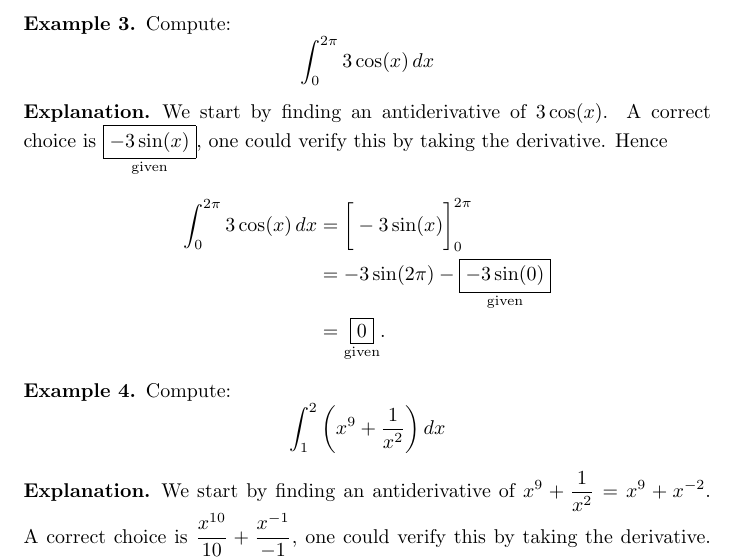
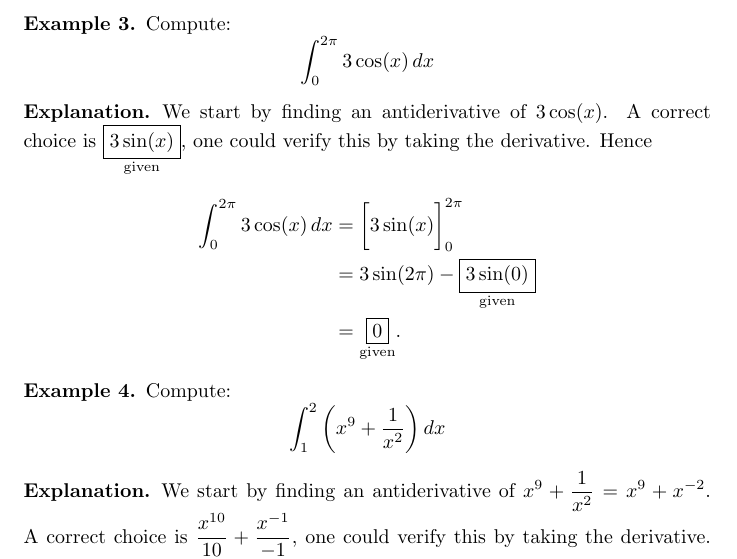
Before and after one commit to ColoradoStateMath/Math160PostEx3, a LaTeX document (secondFundamentalTheoremOfCalculus/digInSecondFundamentalTheoremOfCalculus.tex): part of page 3 of 4, cut so that both start at the same text. Compiled offline with pdfLaTeX.

Commit message:
Fixed -sin to sin for antideriv of cos

```diff
--- a/secondFundamentalTheoremOfCalculus/digInSecondFundamentalTheoremOfCalculus.tex
+++ b/secondFundamentalTheoremOfCalculus/digInSecondFundamentalTheoremOfCalculus.tex
@@ -126,11 +126,11 @@ Let's see some examples of the fundamental theorem in action.
   \]
   \begin{explanation}
     We start by finding an antiderivative of $3\cos(x)$.  A correct choice
-    is $\answer[given]{-3\sin(x)}$, one could verify this by taking the
+    is $\answer[given]{3\sin(x)}$, one could verify this by taking the
     derivative. Hence
     \begin{align*}
-      \int_0^{2\pi} 3\cos(x) \d x &= \eval{-3\sin(x)}_0^{2\pi} \\
-      &= -3\sin(2\pi)-\answer[given]{-3\sin(0)}\\
+      \int_0^{2\pi} 3\cos(x) \d x &= \eval{3\sin(x)}_0^{2\pi} \\
+      &= 3\sin(2\pi)-\answer[given]{3\sin(0)}\\
       &= \answer[given]{0}.
     \end{align*}
   \end{explanation}
```
